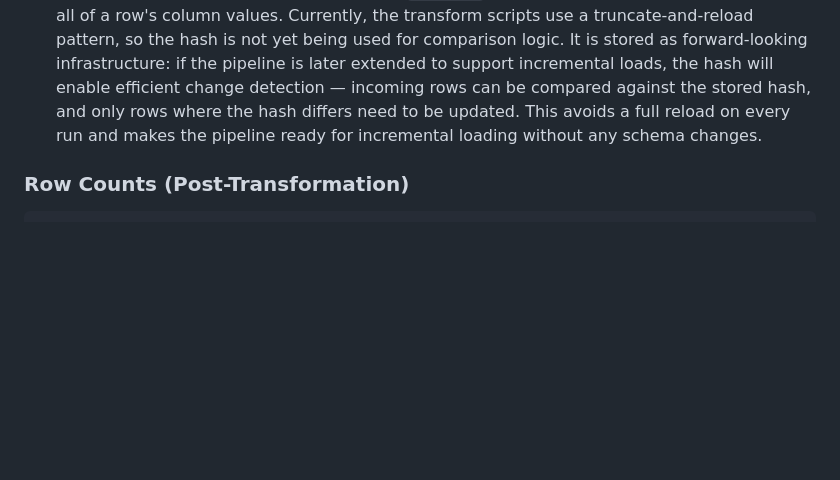
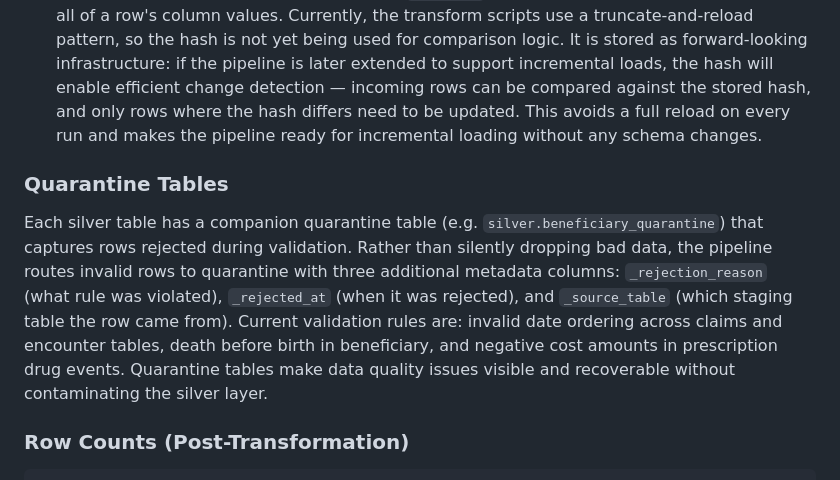
Before and after one commit to zkhechadoorian/healthcare-data-warehouse, a Markdown page: README.md, the part around the change. Rendered like a GitHub page; blank space fills up the shorter version.

Commit message:
Add information about quarantine tables and how they prevent silent data loss

````diff
--- a/README.md
+++ b/README.md
@@ -180,6 +180,10 @@ The silver layer transforms raw staging data into a clean, validated foundation
 - **Constraints** — NOT NULL, CHECK, PRIMARY KEY, FOREIGN KEY ensure data quality
 - **Row Hashing** — Each silver table stores a `_row_hash` column — an MD5 hash computed from all of a row's column values. Currently, the transform scripts use a truncate-and-reload pattern, so the hash is not yet being used for comparison logic. It is stored as forward-looking infrastructure: if the pipeline is later extended to support incremental loads, the hash will enable efficient change detection — incoming rows can be compared against the stored hash, and only rows where the hash differs need to be updated. This avoids a full reload on every run and makes the pipeline ready for incremental loading without any schema changes.
 
+### Quarantine Tables
+
+Each silver table has a companion quarantine table (e.g. `silver.beneficiary_quarantine`) that captures rows rejected during validation. Rather than silently dropping bad data, the pipeline routes invalid rows to quarantine with three additional metadata columns: `_rejection_reason` (what rule was violated), `_rejected_at` (when it was rejected), and `_source_table` (which staging table the row came from). Current validation rules are: invalid date ordering across claims and encounter tables, death before birth in beneficiary, and negative cost amounts in prescription drug events. Quarantine tables make data quality issues visible and recoverable without contaminating the silver layer.
+
 ### Row Counts (Post-Transformation)
 
 ```
````
